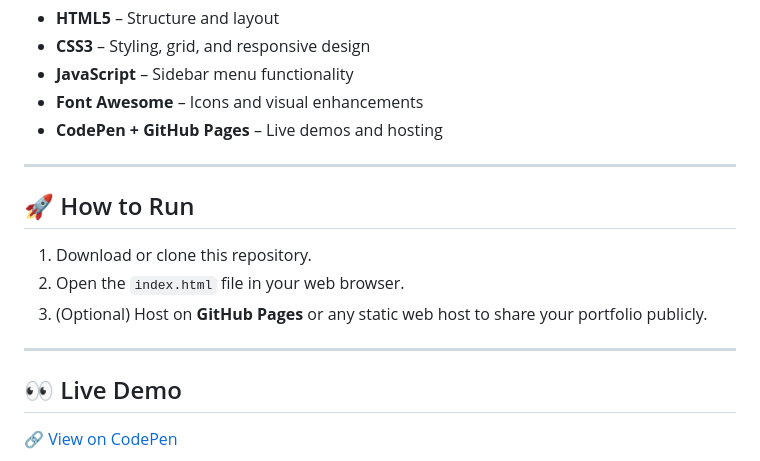
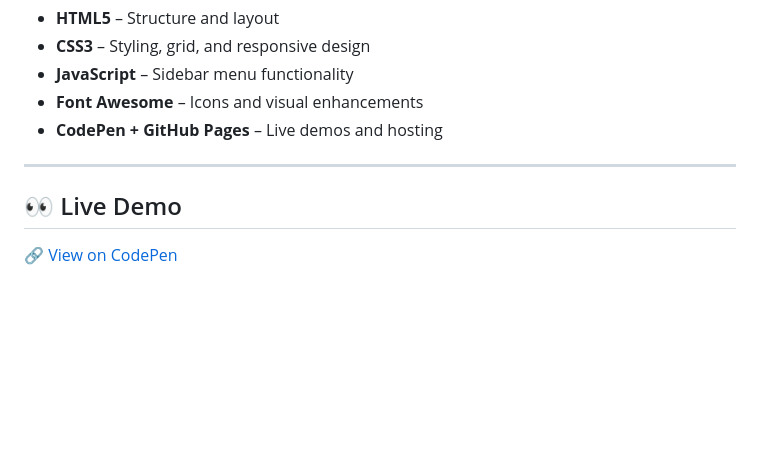
Before and after one commit to VincentBalasa-dev/Responsive-Design, a Markdown page: personal-portfolio-webpage/README.md, the part around the change. Rendered like a GitHub page; blank space fills up the shorter version.

```diff
--- a/personal-portfolio-webpage/README.md
+++ b/personal-portfolio-webpage/README.md
@@ -41,13 +41,6 @@ This project demonstrates how to create a **personal portfolio website** that ef
 
 ---
 
-## 🚀 How to Run
-1. Download or clone this repository.
-2. Open the `index.html` file in your web browser.
-3. (Optional) Host on **GitHub Pages** or any static web host to share your portfolio publicly.
-
----
-
 ## 👀 Live Demo
 🔗 [View on CodePen](https://codepen.io/BARROA-vincent-angelo/pen/ogbaGoX)
 
```
